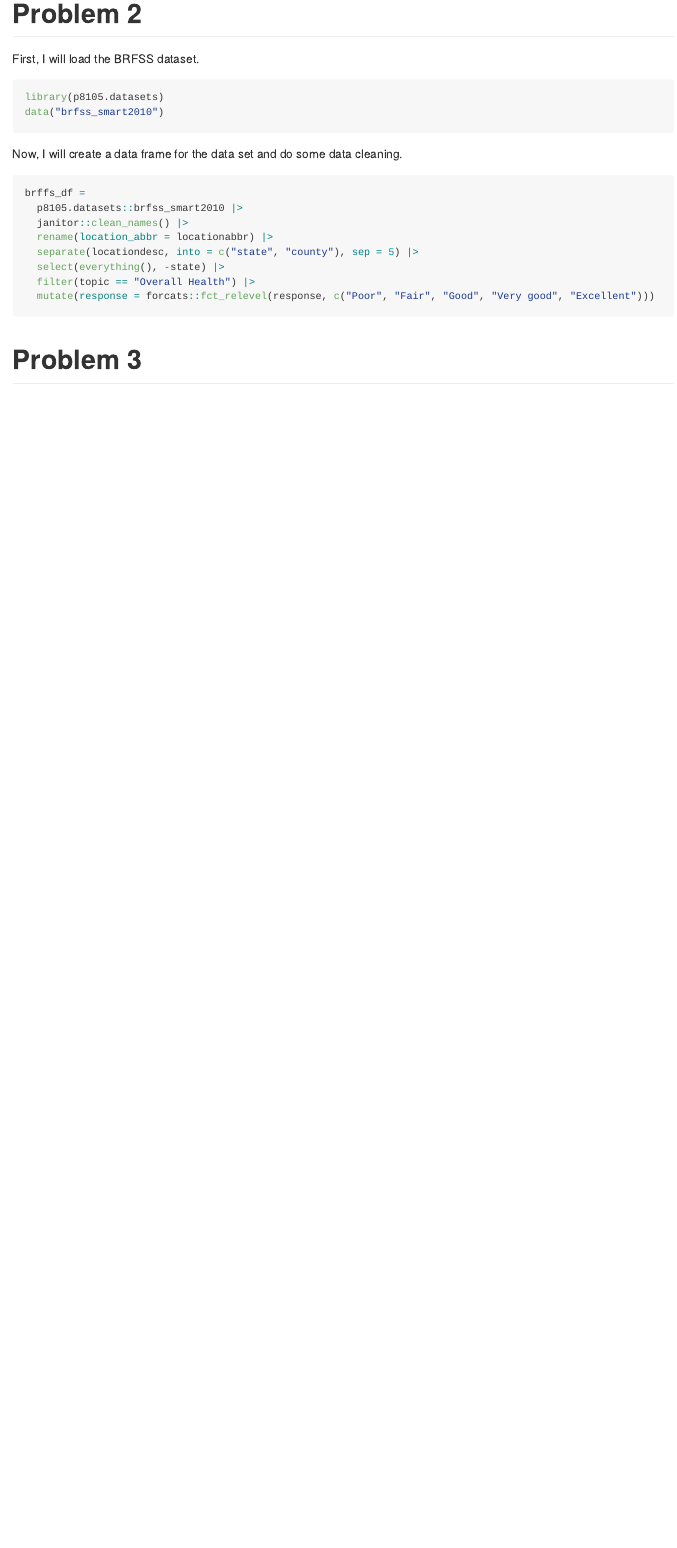
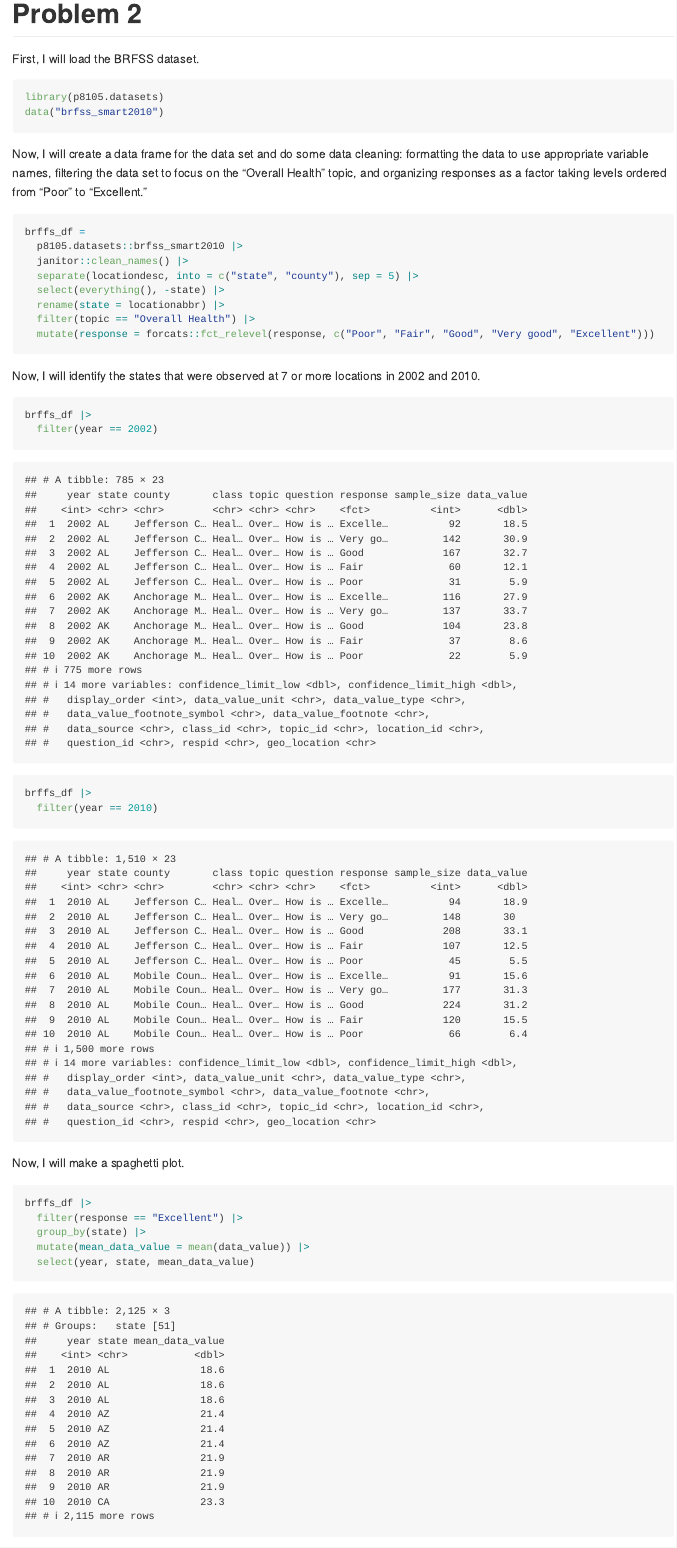
Before and after one commit to smoothiesarah/p8105_hw3_smy2122, an R Markdown document (p8105_hw3_smy2122.Rmd): the page in a window 1100 px wide, from 1770 px down. The pictures show the output file p8105_hw3_smy2122.md that the author committed with the source, drawn offline in the style of GitHub.

Commit message:
worked on problem 2 assignments

````diff
--- a/p8105_hw3_smy2122.Rmd
+++ b/p8105_hw3_smy2122.Rmd
@@ -66,17 +66,40 @@ library(p8105.datasets)
 data("brfss_smart2010")
 ```
 
-Now, I will create a data frame for the data set and do some data cleaning.
+Now, I will create a data frame for the data set and do some data cleaning: formatting the data to use appropriate variable names, filtering the data set to focus on the "Overall Health" topic, and organizing responses as a factor taking levels ordered from "Poor" to "Excellent."
 
 ```{r}
 brffs_df =
   p8105.datasets::brfss_smart2010 |>
   janitor::clean_names() |>
-  rename(location_abbr = locationabbr) |>
   separate(locationdesc, into = c("state", "county"), sep = 5) |>
   select(everything(), -state) |>
+  rename(state = locationabbr) |>
   filter(topic == "Overall Health") |>
   mutate(response = forcats::fct_relevel(response, c("Poor", "Fair", "Good", "Very good", "Excellent")))
 ```
 
+Now, I will identify the states that were observed at 7 or more locations in 2002 and 2010.
+
+```{r}
+brffs_df |>
+  filter(year == 2002)
+
+brffs_df |>
+  filter(year == 2010)
+```
+
+Now, I will make a spaghetti plot.
+
+```{r}
+brffs_df |>
+  filter(response == "Excellent") |>
+  group_by(state) |>
+  mutate(mean_data_value = mean(data_value)) |>
+  select(year, state, mean_data_value)
+```
+
+```{r}
+```
+
 # Problem 3
````
Also changed, not shown: p8105_hw3_smy2122.md.
